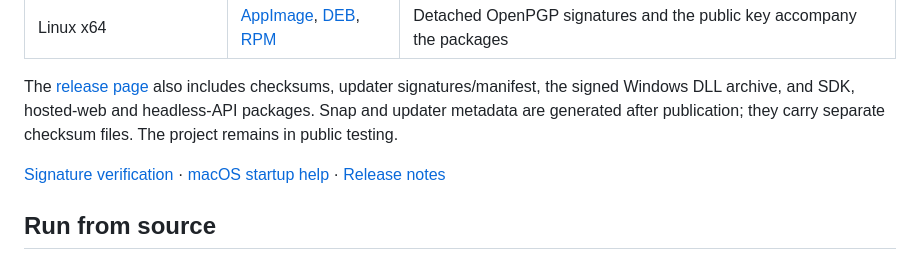
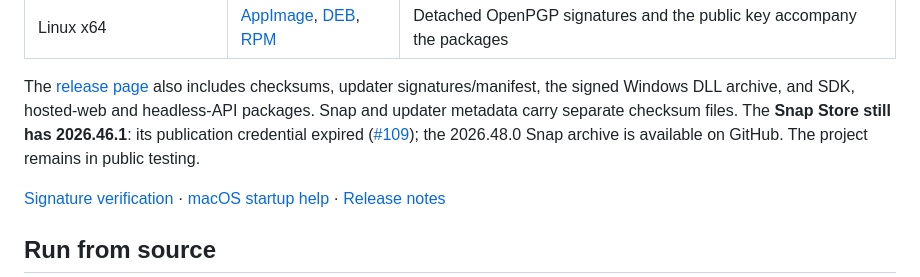
Before and after one commit to OpenAEC-Foundation/open-calc-studio, a Markdown page: README.md, the part around one of its changes. GitHub-like rendering.

```diff
--- a/README.md
+++ b/README.md
@@ -84,7 +89,8 @@ The signed **2026.48.0** release is available for all three desktop platforms:
 The [release page](https://github.com/OpenAEC-Foundation/open-calc-studio/releases/tag/v2026.48.0)
 also includes checksums, updater signatures/manifest, the signed Windows DLL
 archive, and SDK, hosted-web and headless-API packages. Snap and updater
-metadata are generated after publication; they carry separate checksum files.
+metadata carry separate checksum files. The **Snap Store still has 2026.46.1**:
+its publication credential expired ([#109](https://github.com/OpenAEC-Foundation/open-calc-studio/issues/109)); the 2026.48.0 Snap archive is available on GitHub.
 The project remains in public testing.
 
 [Signature verification](docs/desktop-builds.md) · [macOS startup help](docs/macos-startup.md) · [Release notes](docs/release-notes/v2026.48.0.md)
```
Also changed, not shown: other parts of README.md (+12 -6 lines), docs/release-verification/2026.48.0.md (added, +84 -0 lines), docs/screenshots/2026.48.0/price-library.jpg (added), 1 other file.
